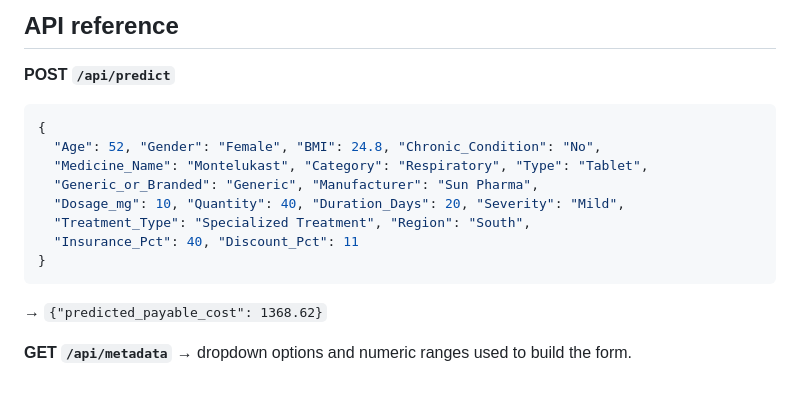
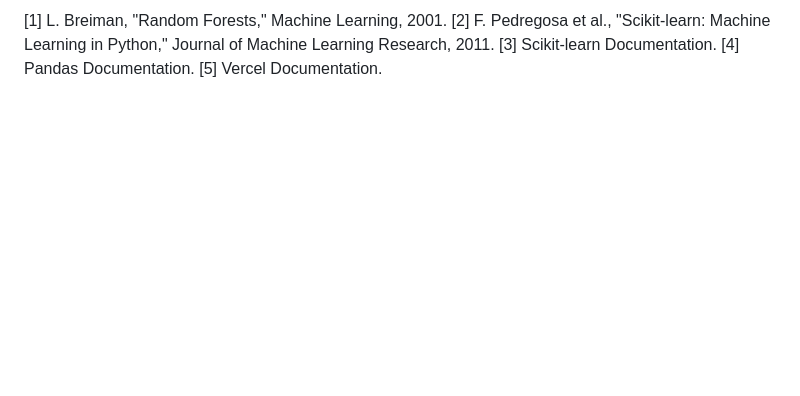
Before and after one commit to SahilBode248/Medicine-Cost-Prediction, a Markdown page: README.md, the part around one of its changes. Drawn GitHub-style; blank space fills up the shorter version.

````diff
--- a/README.md
+++ b/README.md
@@ -89,16 +62,5 @@ Vercel build fails with a size/bundle error, you have two easy fallbacks:
-## API reference
-
-**POST `/api/predict`**
-```json
-{
-  "Age": 52, "Gender": "Female", "BMI": 24.8, "Chronic_Condition": "No",
-  "Medicine_Name": "Montelukast", "Category": "Respiratory", "Type": "Tablet",
-  "Generic_or_Branded": "Generic", "Manufacturer": "Sun Pharma",
-  "Dosage_mg": 10, "Quantity": 40, "Duration_Days": 20, "Severity": "Mild",
-  "Treatment_Type": "Specialized Treatment", "Region": "South",
-  "Insurance_Pct": 40, "Discount_Pct": 11
-}
-```
-→ `{"predicted_payable_cost": 1368.62}`
-
-**GET `/api/metadata`** → dropdown options and numeric ranges used to build the form.
+[1] L. Breiman, "Random Forests," Machine Learning, 2001.
+[2] F. Pedregosa et al., "Scikit-learn: Machine Learning in Python," Journal of Machine Learning Research, 2011.
+[3] Scikit-learn Documentation.
+[4] Pandas Documentation.
+[5] Vercel Documentation.
````
Also changed, not shown: other parts of README.md (+46 -73 lines).
